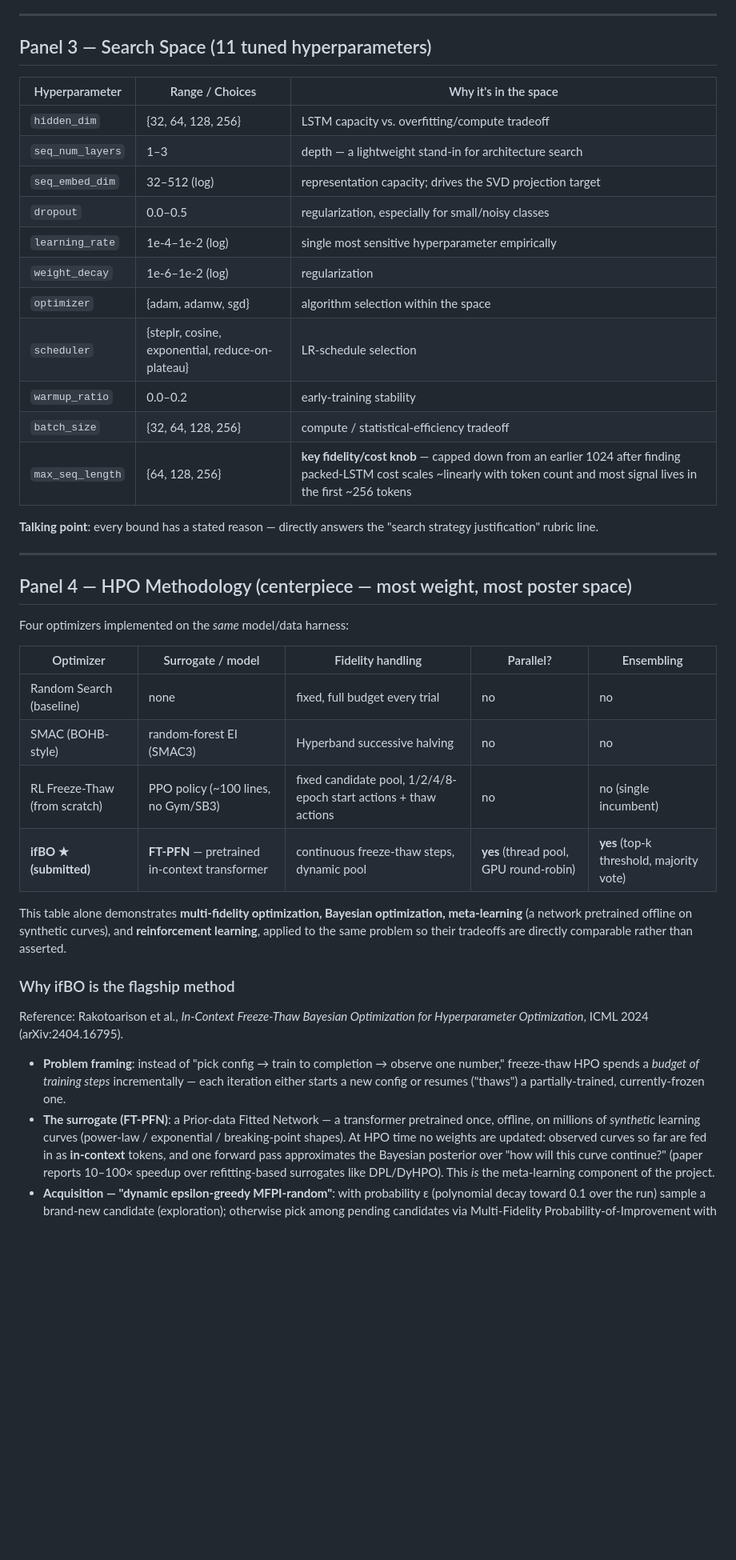
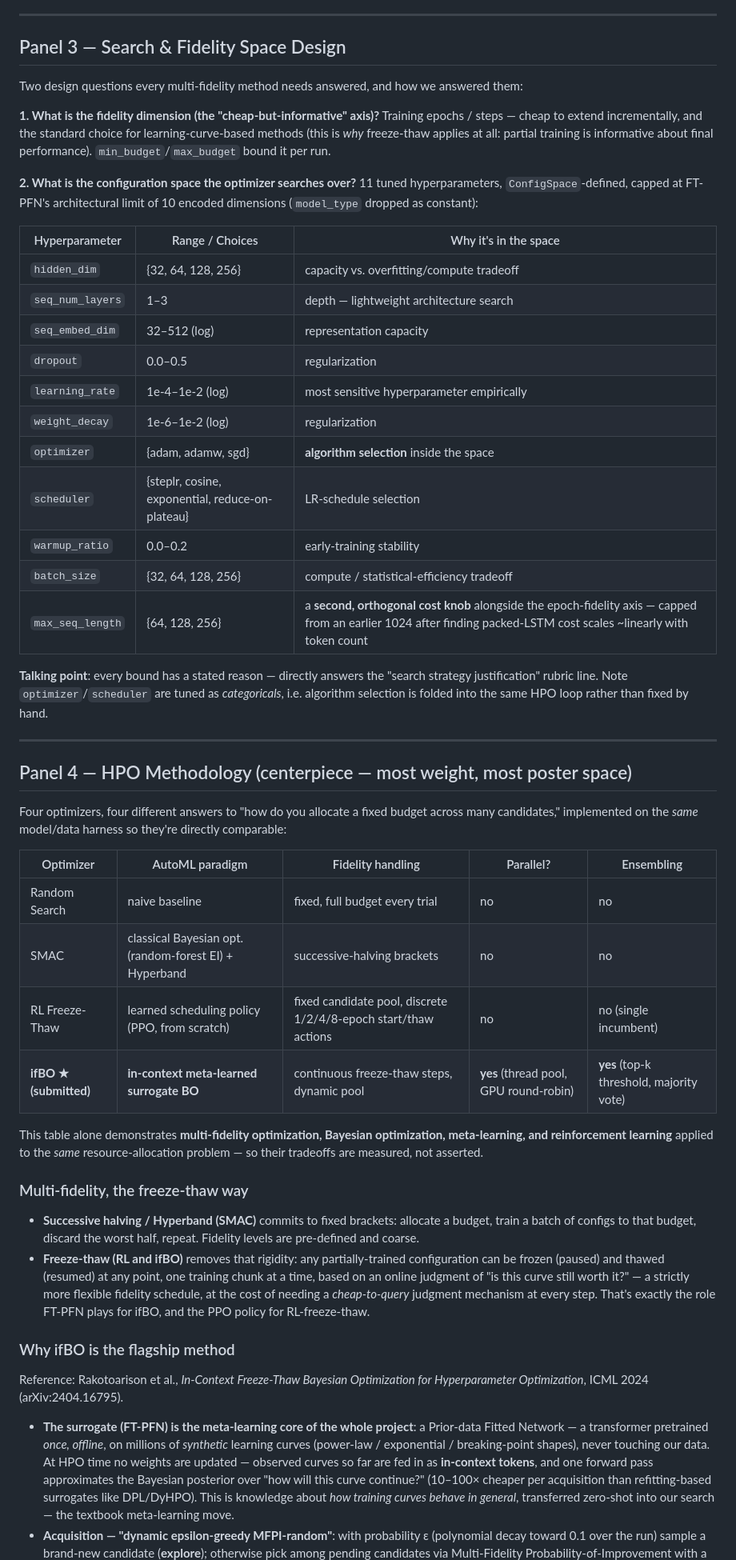
Before and after one commit to yahyafati/automl-textual-project-mirror, a Markdown page: docs/POSTER_CONTENT.md, the part around one of its changes. Shown at 80% size. Rendered like a GitHub page; blank space fills up the shorter version.

```diff
--- a/docs/POSTER_CONTENT.md
+++ b/docs/POSTER_CONTENT.md
@@ -75,58 +97,80 @@ swap optimizers and prove ifBO wins for a reason, not by accident of implementat
 
 ---
 
-## Panel 3 — Search Space (11 tuned hyperparameters)
+## Panel 3 — Search & Fidelity Space Design
+
+Two design questions every multi-fidelity method needs answered, and how we answered them:
+
+**1. What is the fidelity dimension (the "cheap-but-informative" axis)?**
+Training epochs / steps — cheap to extend incrementally, and the standard choice for
+learning-curve-based methods (this is *why* freeze-thaw applies at all: partial training
+is informative about final performance). `min_budget`/`max_budget` bound it per run.
+
+**2. What is the configuration space the optimizer searches over?**
+11 tuned hyperparameters, `ConfigSpace`-defined, capped at FT-PFN's architectural limit of
+10 encoded dimensions (`model_type` dropped as constant):
 
 | Hyperparameter | Range / Choices | Why it's in the space |
 |---|---|---|
-| `hidden_dim` | {32, 64, 128, 256} | LSTM capacity vs. overfitting/compute tradeoff |
-| `seq_num_layers` | 1–3 | depth — a lightweight stand-in for architecture search |
-| `seq_embed_dim` | 32–512 (log) | representation capacity; drives the SVD projection target |
-| `dropout` | 0.0–0.5 | regularization, especially for small/noisy classes |
-| `learning_rate` | 1e-4–1e-2 (log) | single most sensitive hyperparameter empirically |
+| `hidden_dim` | {32, 64, 128, 256} | capacity vs. overfitting/compute tradeoff |
+| `seq_num_layers` | 1–3 | depth — lightweight architecture search |
+| `seq_embed_dim` | 32–512 (log) | representation capacity |
+| `dropout` | 0.0–0.5 | regularization |
+| `learning_rate` | 1e-4–1e-2 (log) | most sensitive hyperparameter empirically |
 | `weight_decay` | 1e-6–1e-2 (log) | regularization |
-| `optimizer` | {adam, adamw, sgd} | algorithm selection within the space |
+| `optimizer` | {adam, adamw, sgd} | **algorithm selection** inside the space |
 | `scheduler` | {steplr, cosine, exponential, reduce-on-plateau} | LR-schedule selection |
 | `warmup_ratio` | 0.0–0.2 | early-training stability |
 | `batch_size` | {32, 64, 128, 256} | compute / statistical-efficiency tradeoff |
-| `max_seq_length` | {64, 128, 256} | **key fidelity/cost knob** — capped down from an earlier 1024 after finding packed-LSTM cost scales ~linearly with token count and most signal lives in the first ~256 tokens |
+| `max_seq_length` | {64, 128, 256} | a **second, orthogonal cost knob** alongside the epoch-fidelity axis — capped from an earlier 1024 after finding packed-LSTM cost scales ~linearly with token count |
 
 **Talking point**: every bound has a stated reason — directly answers the "search strategy
-justification" rubric line.
+justification" rubric line. Note `optimizer`/`scheduler` are tuned as *categoricals*, i.e.
+algorithm selection is folded into the same HPO loop rather than fixed by hand.
 
 ---
 
 ## Panel 4 — HPO Methodology (centerpiece — most weight, most poster space)
 
-Four optimizers implemented on the *same* model/data harness:
+Four optimizers, four different answers to "how do you allocate a fixed budget across many
+candidates," implemented on the *same* model/data harness so they're directly comparable:
 
-| Optimizer | Surrogate / model | Fidelity handling | Parallel? | Ensembling |
+| Optimizer | AutoML paradigm | Fidelity handling | Parallel? | Ensembling |
 |---|---|---|---|---|
-| Random Search (baseline) | none | fixed, full budget every trial | no | no |
-| SMAC (BOHB-style) | random-forest EI (SMAC3) | Hyperband successive halving | no | no |
-| RL Freeze-Thaw (from scratch) | PPO policy (~100 lines, no Gym/SB3) | fixed candidate pool, 1/2/4/8-epoch start actions + thaw actions | no | no (single incumbent) |
-| **ifBO ★ (submitted)** | **FT-PFN** — pretrained in-context transformer | continuous freeze-thaw steps, dynamic pool | **yes** (thread pool, GPU round-robin) | **yes** (top-k threshold, majority vote) |
+| Random Search | naive baseline | fixed, full budget every trial | no | no |
+| SMAC | classical Bayesian opt. (random-forest EI) + Hyperband | successive-halving brackets | no | no |
+| RL Freeze-Thaw | learned scheduling policy (PPO, from scratch) | fixed candidate pool, discrete 1/2/4/8-epoch start/thaw actions | no | no (single incumbent) |
+| **ifBO ★ (submitted)** | **in-context meta-learned surrogate BO** | continuous freeze-thaw steps, dynamic pool | **yes** (thread pool, GPU round-robin) | **yes** (top-k threshold, majority vote) |
 
 This table alone demonstrates **multi-fidelity optimization, Bayesian optimization,
-meta-learning** (a network pretrained offline on synthetic curves), and **reinforcement
-learning**, applied to the same problem so their tradeoffs are directly comparable rather
-than asserted.
+meta-learning, and reinforcement learning** applied to the *same* resource-allocation
+problem — so their tradeoffs are measured, not asserted.
+
+### Multi-fidelity, the freeze-thaw way
+
+- **Successive halving / Hyperband (SMAC)** commits to fixed brackets: allocate a budget,
+  train a batch of configs to that budget, discard the worst half, repeat. Fidelity levels
+  are pre-defined and coarse.
+- **Freeze-thaw (RL and ifBO)** removes that rigidity: any partially-trained configuration
+  can be frozen (paused) and thawed (resumed) at any point, one training chunk at a time,
+  based on an online judgment of "is this curve still worth it?" — a strictly more flexible
+  fidelity schedule, at the cost of needing a *cheap-to-query* judgment mechanism at every
+  step. That's exactly the role FT-PFN plays for ifBO, and the PPO policy for RL-freeze-thaw.
 
 ### Why ifBO is the flagship method
 
 Reference: Rakotoarison et al., *In-Context Freeze-Thaw Bayesian Optimization for
 Hyperparameter Optimization*, ICML 2024 (arXiv:2404.16795).
 
-- **Problem framing**: instead of "pick config → train to completion → observe one number,"
-  freeze-thaw HPO spends a *budget of training steps* incrementally — each iteration either
-  starts a new config or resumes ("thaws") a partially-trained, currently-frozen one.
-- **The surrogate (FT-PFN)**: a Prior-data Fitted Network — a transformer pretrained once,
-  offline, on millions of *synthetic* learning curves (power-law / exponential /
-  breaking-point shapes). At HPO time no weights are updated: observed curves so far are fed
-  in as **in-context** tokens, and one forward pass approximates the Bayesian posterior over
-  "how will this curve continue?" (paper reports 10–100× speedup over refitting-based
-  surrogates like DPL/DyHPO). This *is* the meta-learning component of the project.
+- **The surrogate (FT-PFN) is the meta-learning core of the whole project**: a Prior-data
+  Fitted Network — a transformer pretrained *once, offline*, on millions of *synthetic*
+  learning curves (power-law / exponential / breaking-point shapes), never touching our
+  data. At HPO time no weights are updated — observed curves so far are fed in as
+  **in-context tokens**, and one forward pass approximates the Bayesian posterior over "how
+  will this curve continue?" (10–100× cheaper per acquisition than refitting-based
+  surrogates like DPL/DyHPO). This is knowledge about *how training curves behave in
+  general*, transferred zero-shot into our search — the textbook meta-learning move.
 - **Acquisition — "dynamic epsilon-greedy MFPI-random"**: with probability ε (polynomial
-  decay toward 0.1 over the run) sample a brand-new candidate (exploration); otherwise pick
+  decay toward 0.1 over the run) sample a brand-new candidate (**explore**); otherwise pick
   among pending candidates via Multi-Fidelity Probability-of-Improvement with a
   **randomized lookahead horizon** (1–3 steps) and **randomized improvement target**
```
Also changed, not shown: other parts of docs/POSTER_CONTENT.md (+146 -94 lines).
